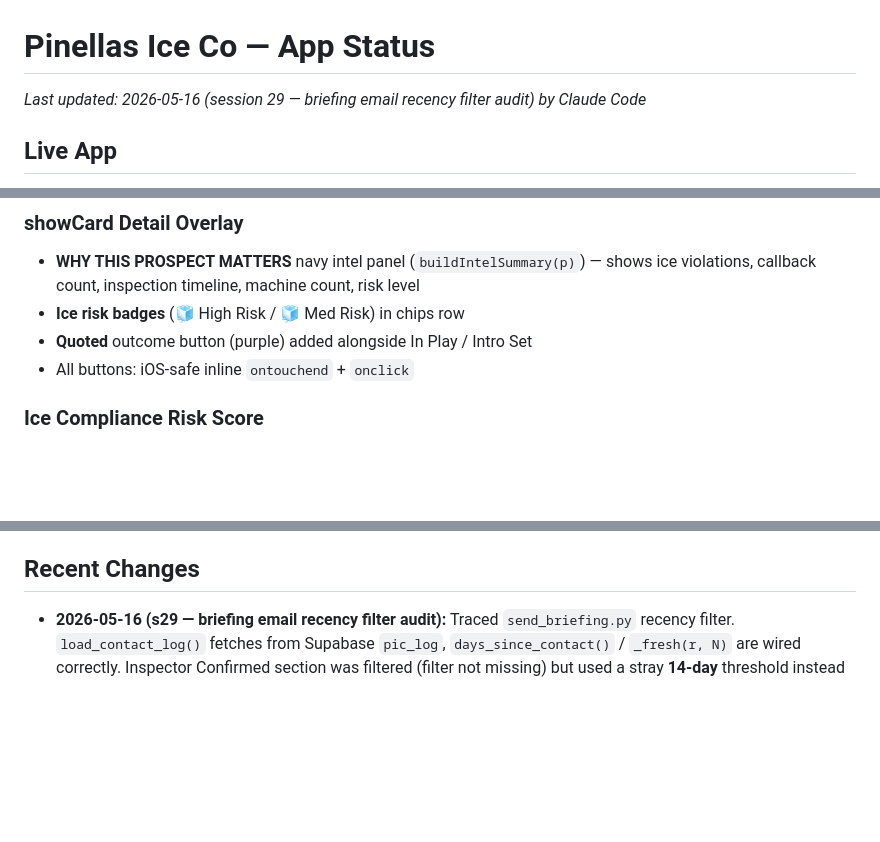
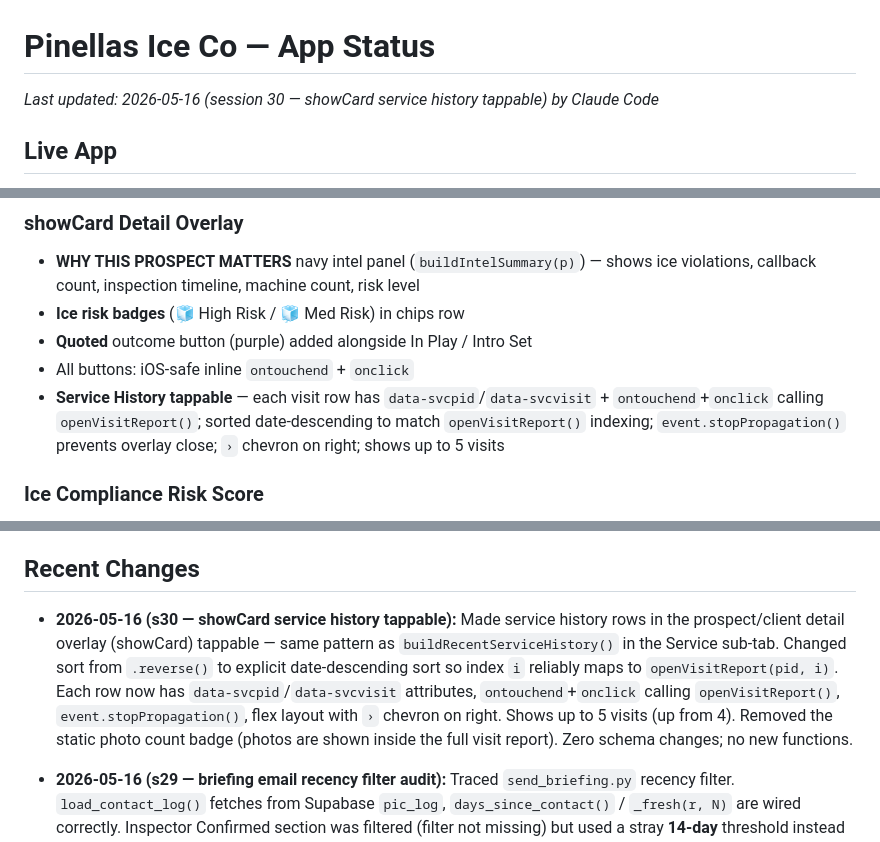
Before and after one commit to pinellasiceco/Pinellasiceco, a Markdown page: APP_STATUS.md, 3 parts joined by grey strips. Rendered like a GitHub page; blank space fills up the shorter version.

Commit message:
Update APP_STATUS.md for session 30
https://claude.ai/code/session_01KjBRWLYFFhmWzybRygTzfH

```diff
--- a/APP_STATUS.md
+++ b/APP_STATUS.md
@@ -1,5 +1,5 @@
 # Pinellas Ice Co — App Status
-*Last updated: 2026-05-16 (session 29 — briefing email recency filter audit) by Claude Code*
+*Last updated: 2026-05-16 (session 30 — showCard service history tappable) by Claude Code*
 
 ## Live App
 - URL: https://pinellasiceco.github.io/Pinellasiceco
@@ -98,6 +98,7 @@
 - **Ice risk badges** (🧊 High Risk / 🧊 Med Risk) in chips row
 - **Quoted** outcome button (purple) added alongside In Play / Intro Set
 - All buttons: iOS-safe inline `ontouchend` + `onclick`
+- **Service History tappable** — each visit row has `data-svcpid`/`data-svcvisit` + `ontouchend`+`onclick` calling `openVisitReport()`; sorted date-descending to match `openVisitReport()` indexing; `event.stopPropagation()` prevents overlay close; `›` chevron on right; shows up to 5 visits
 
 ### Ice Compliance Risk Score
 - `calc_ice_risk(record)` Python function bakes `ice_risk_prob` (0–100), `ice_risk_level` (Low/Med/High), `ice_risk_reason` into every P[] record
@@ -159,6 +160,7 @@ To force a fresh PWA load after a push: open the URL directly in Safari (not the
 - `build_date` in P[] records will appear after next CI rebuild; existing records have no `build_date` so freshness indicator shows nothing until rebuilt
 
 ## Recent Changes
+- **2026-05-16 (s30 — showCard service history tappable):** Made service history rows in the prospect/client detail overlay (showCard) tappable — same pattern as `buildRecentServiceHistory()` in the Service sub-tab. Changed sort from `.reverse()` to explicit date-descending sort so index `i` reliably maps to `openVisitReport(pid, i)`. Each row now has `data-svcpid`/`data-svcvisit` attributes, `ontouchend`+`onclick` calling `openVisitReport()`, `event.stopPropagation()`, flex layout with `›` chevron on right. Shows up to 5 visits (up from 4). Removed the static photo count badge (photos are shown inside the full visit report). Zero schema changes; no new functions.
 - **2026-05-16 (s29 — briefing email recency filter audit):** Traced `send_briefing.py` recency filter. `load_contact_log()` fetches from Supabase `pic_log`, `days_since_contact()` / `_fresh(r, N)` are wired correctly. Inspector Confirmed section was filtered (filter not missing) but used a stray **14-day** threshold instead of 7. Emergency closures use 7 days; cold targets use 30 days; DBPR-confirmed ice violations are same urgency as emergency closures. Fixed: `_fresh(r, 14)` → `_fresh(r, 7)`. All other sections verified correct (EOS closures: 7d ✓, new callbacks: 30d ✓, ice fresh: 30d ✓, score jumpers: 30d ✓, NSY: no recency filter by design ✓). To verify: log any outcome for a prospect visible in Inspector Confirmed, trigger briefing via GitHub Actions → Send Briefing Email → Run workflow — that prospect should not appear; after 8 days it should reappear.
 - **2026-05-16 (s28 — tappable service history rows):** Each visit row in `buildRecentServiceHistory()` is now tappable — `data-svcpid` / `data-svcvisit` attributes, `ontouchend` + `onclick` calling `openVisitReport()`, `event.stopPropagation()` to prevent parent card firing, › chevron on right. Sort changed from `.reverse()` to explicit date-descending sort so index assignment is reliable. New `openVisitReport(pid, visitIndex)` function: sorts history the same way, picks visit by index, resolves `atp_pre`/`atp_post`/`atp` field variants, formats the visit date, builds a `visitP` object with `_report_date_override` and `_visit_photo_urls`, then calls `srGenerate()`. Updated `srGenerate()` to use `p._report_date_override` in the report header (falls back to today) and `p._visit_photo_urls` in the photo block (falls back to most-recent visit's photos). Zero schema changes; no new files.
 - **2026-05-16 (s27 — service tab enhancements):** Two enhancements to `build.py` only — no new files, no Supabase schema changes. (1) **Recent visit history inline on service cards**: `buildRecentServiceHistory(p,c)` renders last 3 service visits inside each card with date, type label, pre→post ATP (green ≤10 / amber ≤100 / red >100), filter-replaced badge, photo count badge, and 120-char truncated notes; "Last: X RLU" green chip added to card header. (2) **Escalation referral flow**: `ESCALATION_TREE` constant (8 nodes: no ice, water leak, electrical, refrigerant, replace, pest, hood, other — each with `ptype` + recommended action text); `openEscalation(pid)` opens bottom-sheet modal listing all issue types; `selectEscalation(pid, issueId)` shows action callout + matching `PARTNERS[]` entries (by `ptype`) with tap-to-call phone links + notes textarea; `logEscalation(pid, issueId)` saves to `customers[pid].escalation_notes[]` via `custSave()`; "⚠ Escalate" button added to every service card. Bug fix in same push: `\'` in Python `"""..."""` outputs bare `'` (breaks JS string) — corrected to `\\'` throughout escalation code; `closeEscBg()` helper extracts `getElementById(\'esc-bg\')` out of inline onclick strings.
```
